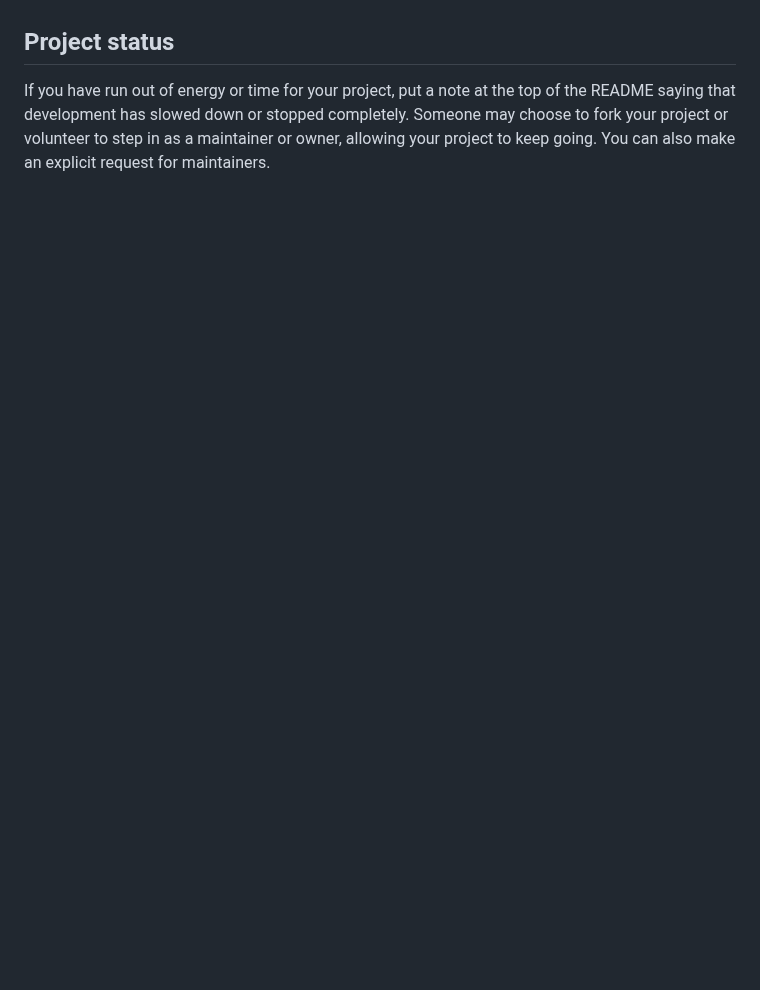
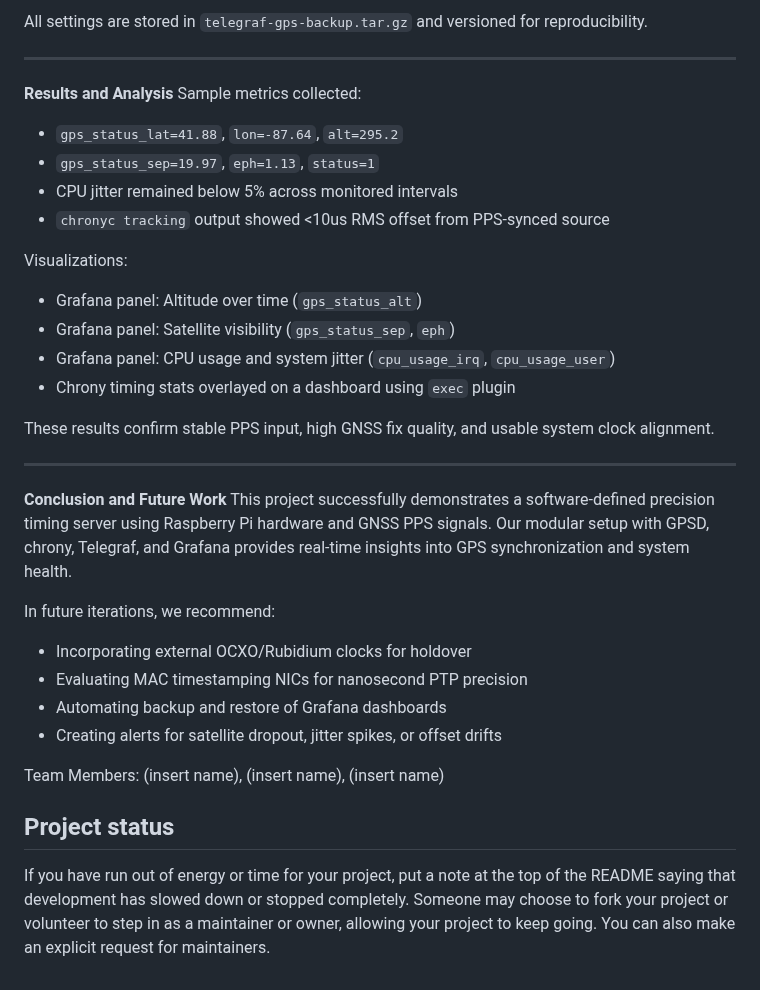
Before and after one commit to gavieeen/precision-time-server, a Markdown page: README.md, the part around one of its changes. Rendered like a GitHub page; blank space fills up the shorter version.

```diff
--- a/README.md
+++ b/README.md
@@ -133,3 +198,38 @@ Email: aryanns2@illinois.edu
+All settings are stored in `telegraf-gps-backup.tar.gz` and versioned for reproducibility.
+
+---
+
+**Results and Analysis**
+Sample metrics collected:
+
+* `gps_status_lat=41.88`, `lon=-87.64`, `alt=295.2`
+* `gps_status_sep=19.97`, `eph=1.13`, `status=1`
+* CPU jitter remained below 5% across monitored intervals
+* `chronyc tracking` output showed <10us RMS offset from PPS-synced source
+
+Visualizations:
+
+* Grafana panel: Altitude over time (`gps_status_alt`)
+* Grafana panel: Satellite visibility (`gps_status_sep`, `eph`)
+* Grafana panel: CPU usage and system jitter (`cpu_usage_irq`, `cpu_usage_user`)
+* Chrony timing stats overlayed on a dashboard using `exec` plugin
+
+These results confirm stable PPS input, high GNSS fix quality, and usable system clock alignment.
+
+---
+
+**Conclusion and Future Work**
+This project successfully demonstrates a software-defined precision timing server using Raspberry Pi hardware and GNSS PPS signals. Our modular setup with GPSD, chrony, Telegraf, and Grafana provides real-time insights into GPS synchronization and system health.
+
+In future iterations, we recommend:
+
+* Incorporating external OCXO/Rubidium clocks for holdover
+* Evaluating MAC timestamping NICs for nanosecond PTP precision
+* Automating backup and restore of Grafana dashboards
+* Creating alerts for satellite dropout, jitter spikes, or offset drifts
+
+Team Members: (insert name), (insert name), (insert name)
+
 
 
 
```
Also changed, not shown: other parts of README.md (+66 -1 lines).
